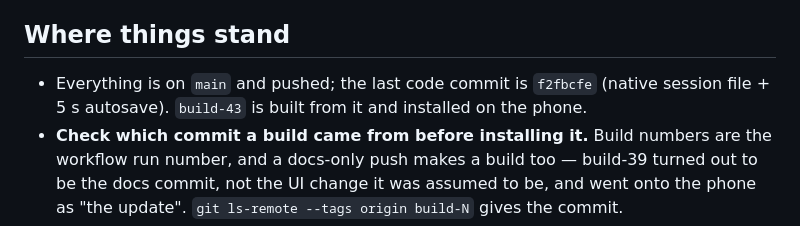
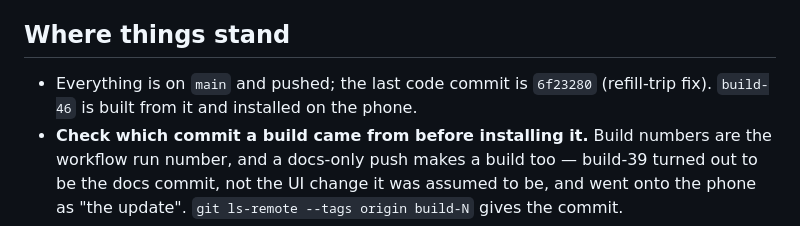
Before and after one commit to nonthawatchm-gif/Field-Traker, a Markdown page: HANDOFF.md, the part around the change. GitHub-like rendering.

Commit message:
Handoff: build-46 is on the phone
Co-Authored-By: Claude Opus 5 <noreply@anthropic.com>

```diff
--- a/HANDOFF.md
+++ b/HANDOFF.md
@@ -40,8 +40,8 @@ Two notes on running it:
 
 ## Where things stand
 
-- Everything is on `main` and pushed; the last code commit is `f2fbcfe`
-  (native session file + 5 s autosave). `build-43` is built from it and
+- Everything is on `main` and pushed; the last code commit is `6f23280`
+  (refill-trip fix). `build-46` is built from it and
   installed on the phone.
 - **Check which commit a build came from before installing it.** Build numbers
   are the workflow run number, and a docs-only push makes a build too — build-39
```
